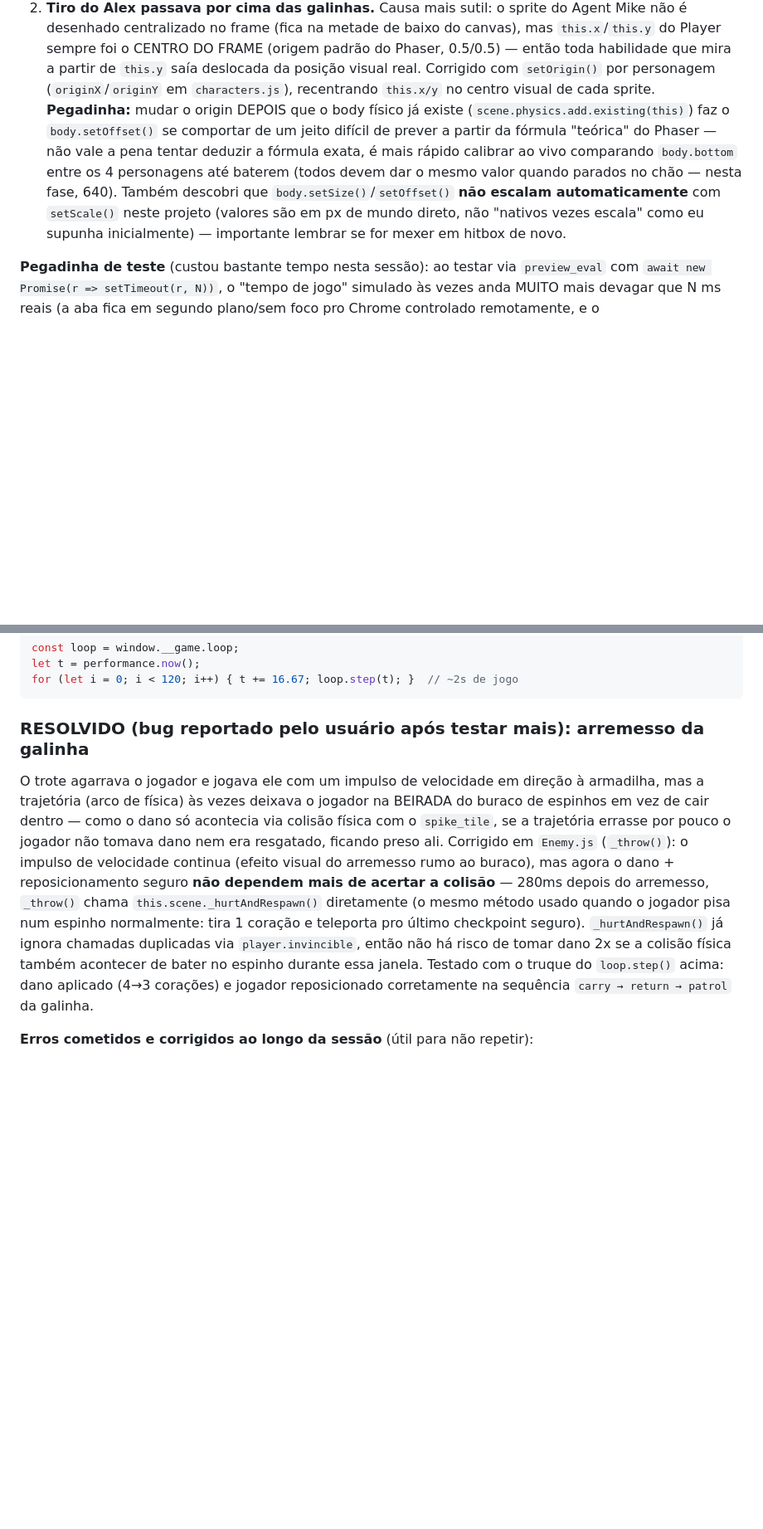
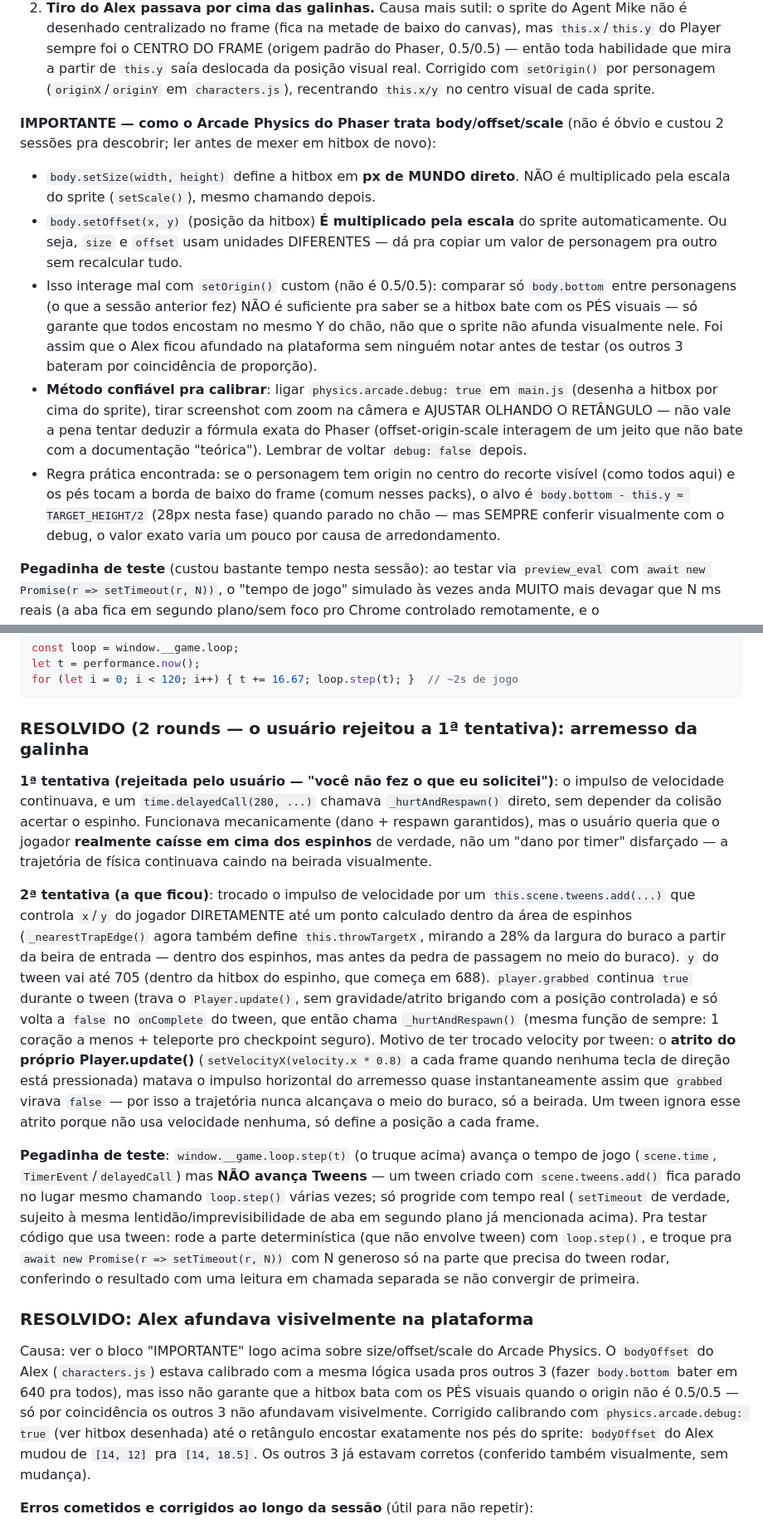
Before and after one commit to Cristofolinix/Trabalho_Sistemas_Multimidia, a Markdown page: HANDOFF.md, 2 parts joined by grey strips. Shown at 83% size. Drawn GitHub-style; blank space fills up the shorter version.

Commit message:
docs: atualiza HANDOFF com o entendimento correto de body/offset/scale
Corrige nota anterior que estava errada (offset do Arcade Physics ESCALA
com o sprite, so o size que nao escala) e documenta as 2 tentativas do
arremesso da galinha (a 1a foi rejeitada pelo usuario) e a limitacao do
loop.step() com Tweens.

Co-Authored-By: Claude Sonnet 5 <noreply@anthropic.com>

````diff
--- a/HANDOFF.md
+++ b/HANDOFF.md
@@ -144,16 +144,31 @@ corrigidos em commits separados, `cd89d61` e `33afa75`):
    padrão do Phaser, 0.5/0.5) — então toda habilidade que mira a partir de `this.y`
    saía deslocada da posição visual real. Corrigido com `setOrigin()` por
    personagem (`originX`/`originY` em `characters.js`), recentrando `this.x/y` no
-   centro visual de cada sprite. **Pegadinha:** mudar o origin DEPOIS que o body
-   físico já existe (`scene.physics.add.existing(this)`) faz o `body.setOffset()`
-   se comportar de um jeito difícil de prever a partir da fórmula "teórica" do
-   Phaser — não vale a pena tentar deduzir a fórmula exata, é mais rápido calibrar
-   ao vivo comparando `body.bottom` entre os 4 personagens até baterem (todos devem
-   dar o mesmo valor quando parados no chão — nesta fase, 640).
-   Também descobri que `body.setSize()`/`setOffset()` **não escalam automaticamente**
-   com `setScale()` neste projeto (valores são em px de mundo direto, não "nativos
-   vezes escala" como eu supunha inicialmente) — importante lembrar se for mexer em
-   hitbox de novo.
+   centro visual de cada sprite.
+
+**IMPORTANTE — como o Arcade Physics do Phaser trata body/offset/scale** (não é
+óbvio e custou 2 sessões pra descobrir; ler antes de mexer em hitbox de novo):
+- `body.setSize(width, height)` define a hitbox em **px de MUNDO direto**. NÃO
+  é multiplicado pela escala do sprite (`setScale()`), mesmo chamando depois.
+- `body.setOffset(x, y)` (posição da hitbox) **É multiplicado pela escala** do
+  sprite automaticamente. Ou seja, `size` e `offset` usam unidades DIFERENTES —
+  dá pra copiar um valor de personagem pra outro sem recalcular tudo.
+- Isso interage mal com `setOrigin()` custom (não é 0.5/0.5): comparar só
+  `body.bottom` entre personagens (o que a sessão anterior fez) NÃO é
+  suficiente pra saber se a hitbox bate com os PÉS visuais — só garante que
+  todos encostam no mesmo Y do chão, não que o sprite não afunda visualmente
+  nele. Foi assim que o Alex ficou afundado na plataforma sem ninguém notar
+  antes de testar (os outros 3 bateram por coincidência de proporção).
+- **Método confiável pra calibrar**: ligar `physics.arcade.debug: true` em
+  `main.js` (desenha a hitbox por cima do sprite), tirar screenshot com zoom
+  na câmera e AJUSTAR OLHANDO O RETÂNGULO — não vale a pena tentar deduzir a
+  fórmula exata do Phaser (offset-origin-scale interagem de um jeito que não
+  bate com a documentação "teórica"). Lembrar de voltar `debug: false` depois.
+- Regra prática encontrada: se o personagem tem origin no centro do recorte
+  visível (como todos aqui) e os pés tocam a borda de baixo do frame (comum
+  nesses packs), o alvo é `body.bottom - this.y ≈ TARGET_HEIGHT/2` (28px nesta
+  fase) quando parado no chão — mas SEMPRE conferir visualmente com o debug,
+  o valor exato varia um pouco por causa de arredondamento.
 
 **Pegadinha de teste** (custou bastante tempo nesta sessão): ao testar via
 `preview_eval` com `await new Promise(r => setTimeout(r, N))`, o "tempo de jogo"
@@ -174,22 +189,52 @@ let t = performance.now();
 for (let i = 0; i < 120; i++) { t += 16.67; loop.step(t); }  // ~2s de jogo
 ```
 
-### RESOLVIDO (bug reportado pelo usuário após testar mais): arremesso da galinha
-O trote agarrava o jogador e jogava ele com um impulso de velocidade em direção
-à armadilha, mas a trajetória (arco de física) às vezes deixava o jogador na
-BEIRADA do buraco de espinhos em vez de cair dentro — como o dano só acontecia
-via colisão física com o `spike_tile`, se a trajetória errasse por pouco o
-jogador não tomava dano nem era resgatado, ficando preso ali.
-Corrigido em `Enemy.js` (`_throw()`): o impulso de velocidade continua (efeito
-visual do arremesso rumo ao buraco), mas agora o dano + reposicionamento seguro
-**não dependem mais de acertar a colisão** — 280ms depois do arremesso,
-`_throw()` chama `this.scene._hurtAndRespawn()` diretamente (o mesmo método
-usado quando o jogador pisa num espinho normalmente: tira 1 coração e teleporta
-pro último checkpoint seguro). `_hurtAndRespawn()` já ignora chamadas duplicadas
-via `player.invincible`, então não há risco de tomar dano 2x se a colisão física
-também acontecer de bater no espinho durante essa janela. Testado com o truque
-do `loop.step()` acima: dano aplicado (4→3 corações) e jogador reposicionado
-corretamente na sequência `carry → return → patrol` da galinha.
+### RESOLVIDO (2 rounds — o usuário rejeitou a 1ª tentativa): arremesso da galinha
+**1ª tentativa (rejeitada pelo usuário — "você não fez o que eu solicitei")**:
+o impulso de velocidade continuava, e um `time.delayedCall(280, ...)` chamava
+`_hurtAndRespawn()` direto, sem depender da colisão acertar o espinho. Funcionava
+mecanicamente (dano + respawn garantidos), mas o usuário queria que o jogador
+**realmente caísse em cima dos espinhos** de verdade, não um "dano por timer"
+disfarçado — a trajetória de física continuava caindo na beirada visualmente.
+
+**2ª tentativa (a que ficou)**: trocado o impulso de velocidade por um
+`this.scene.tweens.add(...)` que controla `x`/`y` do jogador DIRETAMENTE até um
+ponto calculado dentro da área de espinhos (`_nearestTrapEdge()` agora também
+define `this.throwTargetX`, mirando a 28% da largura do buraco a partir da
+beira de entrada — dentro dos espinhos, mas antes da pedra de passagem no meio
+do buraco). `y` do tween vai até 705 (dentro da hitbox do espinho, que começa
+em 688). `player.grabbed` continua `true` durante o tween (trava o
+`Player.update()`, sem gravidade/atrito brigando com a posição controlada) e só
+volta a `false` no `onComplete` do tween, que então chama `_hurtAndRespawn()`
+(mesma função de sempre: 1 coração a menos + teleporte pro checkpoint seguro).
+Motivo de ter trocado velocity por tween: o **atrito do próprio Player.update()**
+(`setVelocityX(velocity.x * 0.8)` a cada frame quando nenhuma tecla de direção
+está pressionada) matava o impulso horizontal do arremesso quase instantaneamente
+assim que `grabbed` virava `false` — por isso a trajetória nunca alcançava o
+meio do buraco, só a beirada. Um tween ignora esse atrito porque não usa
+velocidade nenhuma, só define a posição a cada frame.
+
+**Pegadinha de teste**: `window.__game.loop.step(t)` (o truque acima) avança o
+tempo de jogo (`scene.time`, `TimerEvent`/`delayedCall`) mas **NÃO avança
+Tweens** — um tween criado com `scene.tweens.add()` fica parado no lugar mesmo
+chamando `loop.step()` várias vezes; só progride com tempo real (`setTimeout`
+de verdade, sujeito à mesma lentidão/imprevisibilidade de aba em segundo plano
+já mencionada acima). Pra testar código que usa tween: rode a parte determinística
+(que não envolve tween) com `loop.step()`, e troque pra `await new Promise(r =>
+setTimeout(r, N))` com N generoso só na parte que precisa do tween rodar,
+conferindo o resultado com uma leitura em chamada separada se não convergir de
+primeira.
+
+### RESOLVIDO: Alex afundava visivelmente na plataforma
+Causa: ver o bloco "IMPORTANTE" logo acima sobre size/offset/scale do Arcade
+Physics. O `bodyOffset` do Alex (`characters.js`) estava calibrado com a mesma
+lógica usada pros outros 3 (fazer `body.bottom` bater em 640 pra todos), mas
+isso não garante que a hitbox bata com os PÉS visuais quando o origin não é
+0.5/0.5 — só por coincidência os outros 3 não afundavam visivelmente. Corrigido
+calibrando com `physics.arcade.debug: true` (ver hitbox desenhada) até o
+retângulo encostar exatamente nos pés do sprite: `bodyOffset` do Alex mudou de
+`[14, 12]` pra `[14, 18.5]`. Os outros 3 já estavam corretos (conferido também
+visualmente, sem mudança).
 
 **Erros cometidos e corrigidos ao longo da sessão** (útil para não repetir):
 - Tentei primeiro o pack "MV Platformer" (MoikMellah, OpenGameArt) — o usuário rejeitou:
````
